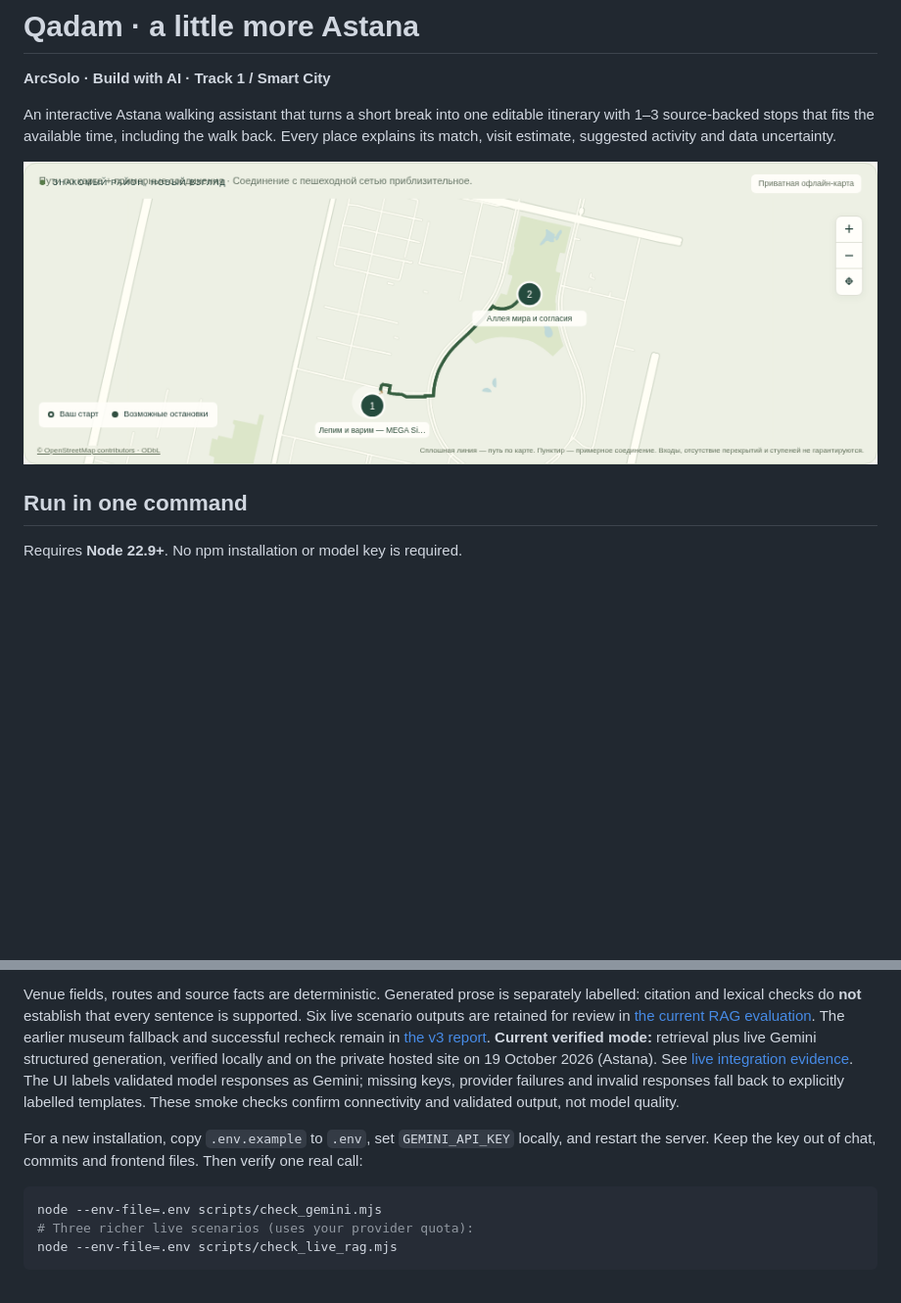
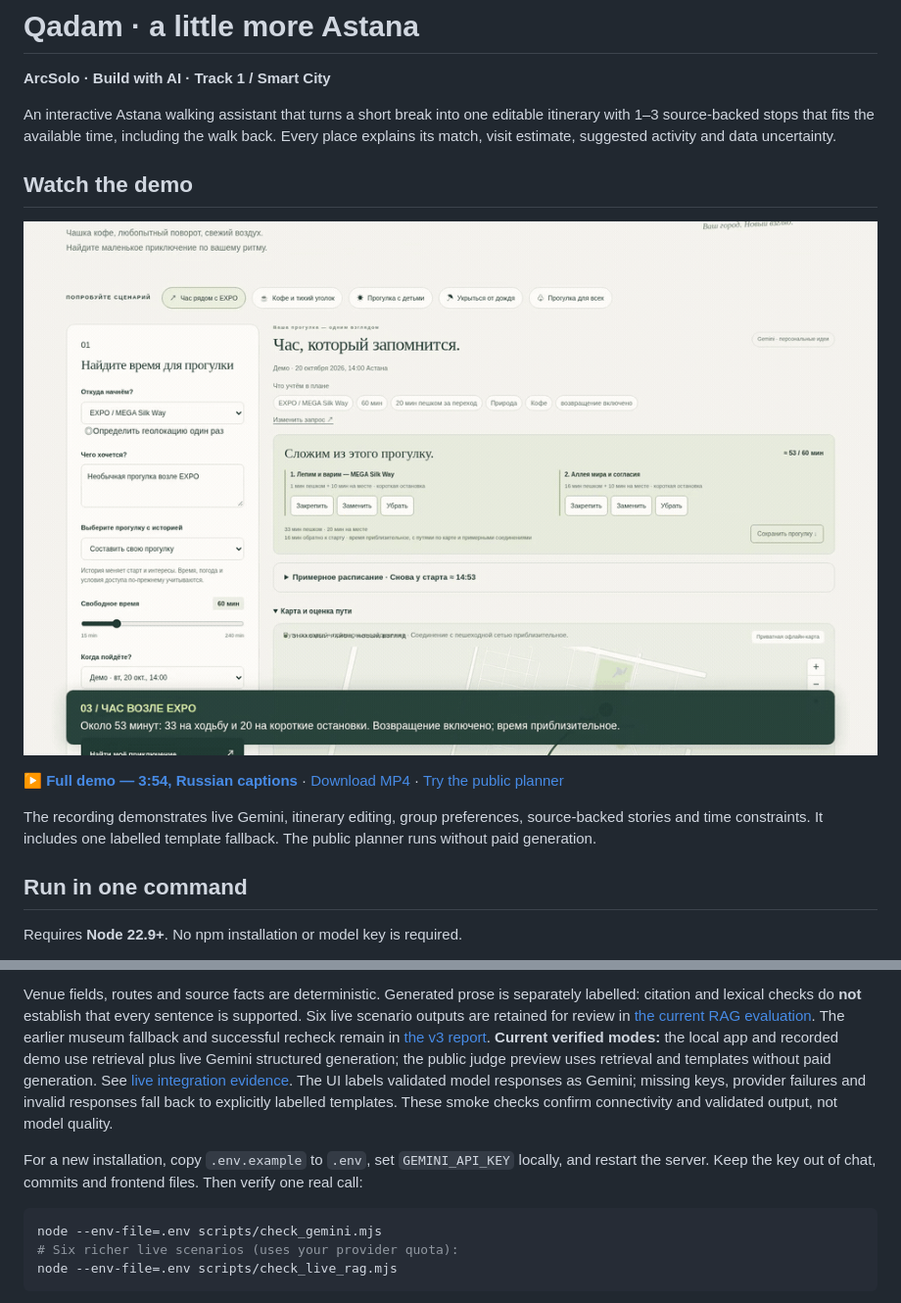
Before and after one commit to Csadow/qadam-astana, a Markdown page: README.md, 2 parts joined by grey strips. Shown at 98% size. Rendered like a GitHub page; pictures changed too: presentation/assets/demo-preview.gif (added); blank space fills up the shorter version.

Commit message:
Feature the demo video with an animated README preview

````diff
--- a/README.md
+++ b/README.md
@@ -4,7 +4,13 @@
 
 An interactive Astana walking assistant that turns a short break into one editable itinerary with 1–3 source-backed stops that fits the available time, including the walk back. Every place explains its match, visit estimate, suggested activity and data uncertainty.
 
-![Qadam demo](presentation/assets/map.png)
+## Watch the demo
+
+[![Animated preview of Qadam: planning a walk, group preferences and source-backed stories. Click to open the full demo.](presentation/assets/demo-preview.gif)](https://github.com/Csadow/qadam-astana/blob/main/presentation/Qadam_demo_RU.mp4)
+
+**[▶ Full demo — 3:54, Russian captions](https://github.com/Csadow/qadam-astana/blob/main/presentation/Qadam_demo_RU.mp4)** · [Download MP4](https://github.com/Csadow/qadam-astana/raw/refs/heads/main/presentation/Qadam_demo_RU.mp4) · [Try the public planner](https://qadam-arcsolo-astana.candy-ball-8297.chatgpt.site)
+
+The recording demonstrates live Gemini, itinerary editing, group preferences, source-backed stories and time constraints. It includes one labelled template fallback. The public planner runs without paid generation.
 
 ## Run in one command
 
@@ -63,13 +69,13 @@ Personalized explanation + activity + discovery mission; source facts shown sepa
 Retrieval is sparse and concept-based; there is no vector database. Gemini composes an explanation, a focused activity and a discovery mission from the retrieved facts and normalized context. It receives mood, group interests, planned visit lengths and limited preference flags. Citation IDs must belong to the selected POI, rich facts must be cited when available, and duplicate missions are rejected; an exterior visit cannot cite interior-only exhibits. Invalid output, provider errors and timeouts fall back to labelled templates.
 
 Venue fields, routes and source facts are deterministic. Generated prose is separately labelled: citation and lexical checks do **not** establish that every sentence is supported. Six live scenario outputs are retained for review in [the current RAG evaluation](docs/live-rag-evaluation.json). The earlier museum fallback and successful recheck remain in [the v3 report](docs/live-rag-v3.json).
-**Current verified mode:** retrieval plus live Gemini structured generation, verified locally and on the private hosted site on 19 October 2026 (Astana). See [live integration evidence](docs/live-generation-check.json). The UI labels validated model responses as Gemini; missing keys, provider failures and invalid responses fall back to explicitly labelled templates. These smoke checks confirm connectivity and validated output, not model quality.
+**Current verified modes:** the local app and recorded demo use retrieval plus live Gemini structured generation; the public judge preview uses retrieval and templates without paid generation. See [live integration evidence](docs/live-generation-check.json). The UI labels validated model responses as Gemini; missing keys, provider failures and invalid responses fall back to explicitly labelled templates. These smoke checks confirm connectivity and validated output, not model quality.
 
 For a new installation, copy `.env.example` to `.env`, set `GEMINI_API_KEY` locally, and restart the server. Keep the key out of chat, commits and frontend files. Then verify one real call:
 
 ```sh
 node --env-file=.env scripts/check_gemini.mjs
-# Three richer live scenarios (uses your provider quota):
+# Six richer live scenarios (uses your provider quota):
 node --env-file=.env scripts/check_live_rag.mjs
 ```
 
````
